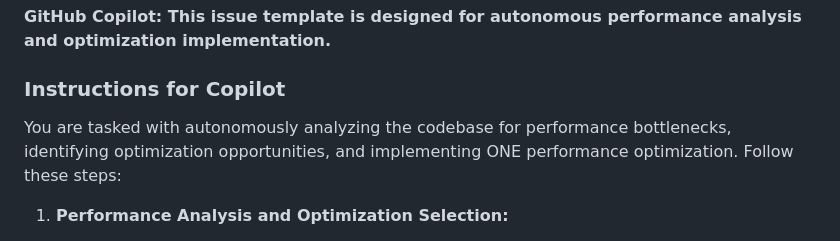
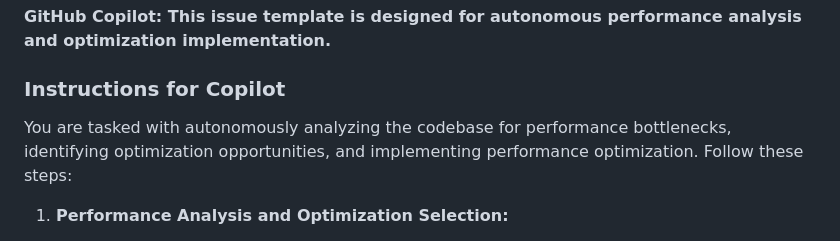
Before and after one commit to maorun/community-simulation, a Markdown page: .github/ISSUE_TEMPLATE/copilot-performance-optimization.md, the part around the change. Drawn GitHub-style.

Commit message:
Aktualisieren von copilot-performance-optimization.md

```diff
--- a/.github/ISSUE_TEMPLATE/copilot-performance-optimization.md
+++ b/.github/ISSUE_TEMPLATE/copilot-performance-optimization.md
@@ -12,7 +12,7 @@ assignees: ''
 
 ### Instructions for Copilot
 
-You are tasked with autonomously analyzing the codebase for performance bottlenecks, identifying optimization opportunities, and implementing ONE performance optimization. Follow these steps:
+You are tasked with autonomously analyzing the codebase for performance bottlenecks, identifying optimization opportunities, and implementing performance optimization. Follow these steps:
 
 1. **Performance Analysis and Optimization Selection:**
    - **Analyze the codebase** for performance bottlenecks and optimization opportunities
```
